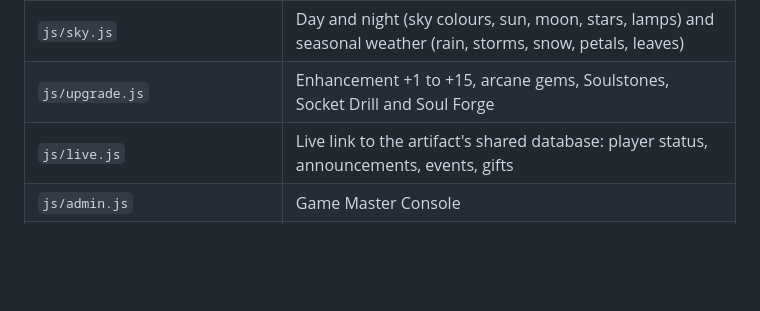
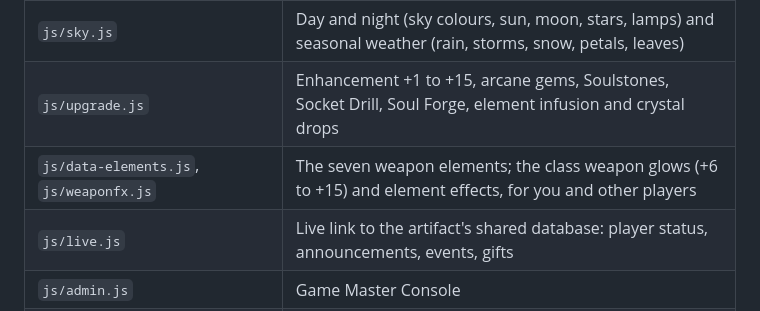
Before and after one commit to CodeCapsule/email-owl, a Markdown page: alfheim/README.md, the part around one of its changes. Drawn GitHub-style; blank space fills up the shorter version.

```diff
--- a/alfheim/README.md
+++ b/alfheim/README.md
@@ -307,7 +324,8 @@ market buyers and auction bids are simulated, so those systems also work solo.
 | `js/life.js` | Gathering nodes, farming, alchemy, smithing, elixirs, costumes, relic collection and Red gear |
 | `js/economy.js` | Bag expansion, Sell All, NPC shops and the Auction House |
 | `js/sky.js` | Day and night (sky colours, sun, moon, stars, lamps) and seasonal weather (rain, storms, snow, petals, leaves) |
-| `js/upgrade.js` | Enhancement +1 to +15, arcane gems, Soulstones, Socket Drill and Soul Forge |
+| `js/upgrade.js` | Enhancement +1 to +15, arcane gems, Soulstones, Socket Drill, Soul Forge, element infusion and crystal drops |
+| `js/data-elements.js`, `js/weaponfx.js` | The seven weapon elements; the class weapon glows (+6 to +15) and element effects, for you and other players |
 | `js/live.js` | Live link to the artifact's shared database: player status, announcements, events, gifts |
 | `js/admin.js` | Game Master Console |
 | `js/mp.js`, `js/mp-config.js` | Real-time multiplayer over Supabase Realtime: other players, chat, Online panel |
```
Also changed, not shown: other parts of alfheim/README.md (+22 -5 lines).
